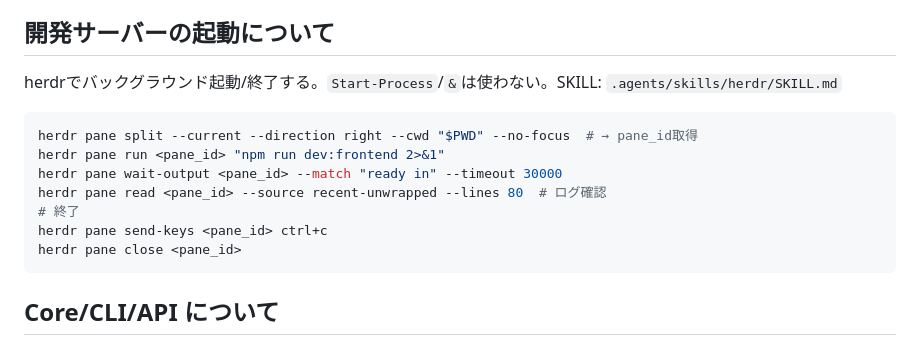
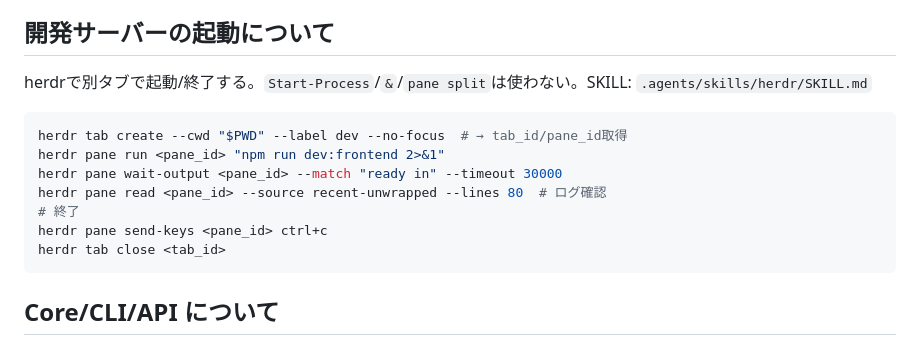
Before and after one commit to Aosy0/machimoki, a Markdown page: AGENTS.md, the part around the change. GitHub-like rendering.

Commit message:
docs: 開発サーバーの起動を別タブ方式に変更
- pane split は画面が狭くなるため廃止
- tab create --label dev --no-focus で別タブに分離
- 終了手順を pane close から tab close に変更

Co-authored-by: OpenCode <noreply@opencode.ai>

````diff
--- a/AGENTS.md
+++ b/AGENTS.md
@@ -15,15 +15,15 @@ HMRのため、毎回サーバーを再起動する必要はありません。
 などの非常に狭い範囲の選択を行い、いくつかの建物だけが表示されていることを確認してください。
 
 ## 開発サーバーの起動について
-herdrでバックグラウンド起動/終了する。`Start-Process`/`&`は使わない。SKILL: `.agents/skills/herdr/SKILL.md`
+herdrで別タブで起動/終了する。`Start-Process`/`&`/`pane split`は使わない。SKILL: `.agents/skills/herdr/SKILL.md`
 ```bash
-herdr pane split --current --direction right --cwd "$PWD" --no-focus  # → pane_id取得
+herdr tab create --cwd "$PWD" --label dev --no-focus  # → tab_id/pane_id取得
 herdr pane run <pane_id> "npm run dev:frontend 2>&1"
 herdr pane wait-output <pane_id> --match "ready in" --timeout 30000
 herdr pane read <pane_id> --source recent-unwrapped --lines 80  # ログ確認
 # 終了
 herdr pane send-keys <pane_id> ctrl+c
-herdr pane close <pane_id>
+herdr tab close <tab_id>
 ```
 
 ## Core/CLI/API について
````
